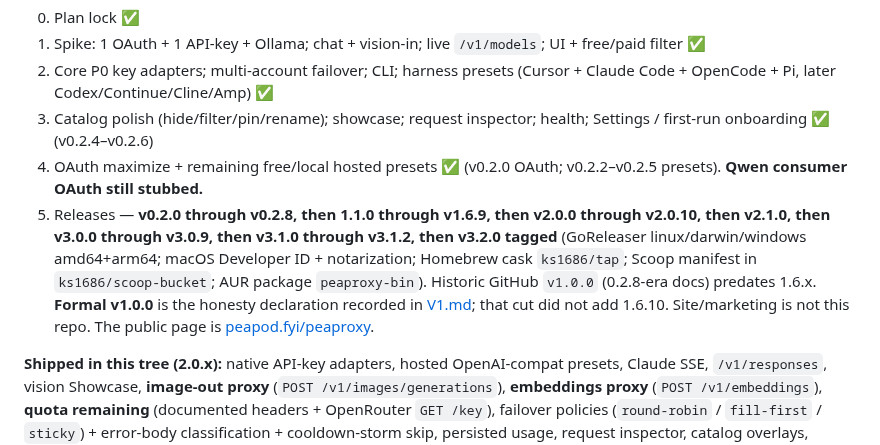
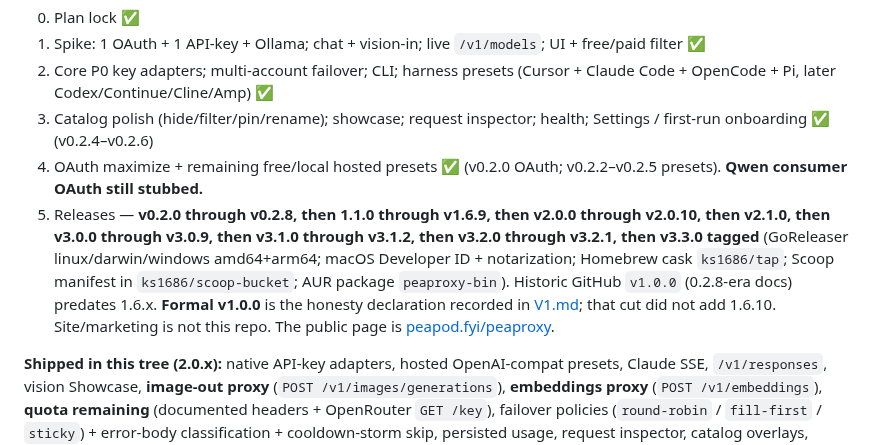
Before and after one commit to ks1686/peaproxy, a Markdown page: docs/PLAN.md, the part around the change. GitHub-like rendering.

Commit message:
docs: extend the PLAN.md release list through v3.3.0
Confirmed tags with gh release list: v3.2.0, v3.2.1, then latest v3.3.0.

```diff
--- a/docs/PLAN.md
+++ b/docs/PLAN.md
@@ -107,7 +107,7 @@ Config: versioned YAML + env; secrets in OS keychain with encrypted file fallbac
 2. Core P0 key adapters; multi-account failover; CLI; harness presets (Cursor + Claude Code + OpenCode + Pi, later Codex/Continue/Cline/Amp) ✅
 3. Catalog polish (hide/filter/pin/rename); showcase; request inspector; health; Settings / first-run onboarding ✅ (v0.2.4–v0.2.6)
 4. OAuth maximize + remaining free/local hosted presets ✅ (v0.2.0 OAuth; v0.2.2–v0.2.5 presets). **Qwen consumer OAuth still stubbed.**
-5. Releases — **v0.2.0 through v0.2.8, then 1.1.0 through v1.6.9, then v2.0.0 through v2.0.10, then v2.1.0, then v3.0.0 through v3.0.9, then v3.1.0 through v3.1.2, then v3.2.0 tagged** (GoReleaser linux/darwin/windows amd64+arm64; macOS Developer ID + notarization; Homebrew cask `ks1686/tap`; Scoop manifest in `ks1686/scoop-bucket`; AUR package `peaproxy-bin`). Historic GitHub `v1.0.0` (0.2.8-era docs) predates 1.6.x. **Formal v1.0.0** is the honesty declaration recorded in [V1.md](V1.md); that cut did not add 1.6.10. Site/marketing is not this repo. The public page is [peapod.fyi/peaproxy](https://peapod.fyi/peaproxy/).
+5. Releases — **v0.2.0 through v0.2.8, then 1.1.0 through v1.6.9, then v2.0.0 through v2.0.10, then v2.1.0, then v3.0.0 through v3.0.9, then v3.1.0 through v3.1.2, then v3.2.0 through v3.2.1, then v3.3.0 tagged** (GoReleaser linux/darwin/windows amd64+arm64; macOS Developer ID + notarization; Homebrew cask `ks1686/tap`; Scoop manifest in `ks1686/scoop-bucket`; AUR package `peaproxy-bin`). Historic GitHub `v1.0.0` (0.2.8-era docs) predates 1.6.x. **Formal v1.0.0** is the honesty declaration recorded in [V1.md](V1.md); that cut did not add 1.6.10. Site/marketing is not this repo. The public page is [peapod.fyi/peaproxy](https://peapod.fyi/peaproxy/).
 
 **Shipped in this tree (2.0.x):** native API-key adapters, hosted OpenAI-compat presets, Claude SSE, `/v1/responses`, vision Showcase, **image-out proxy** (`POST /v1/images/generations`), **embeddings proxy** (`POST /v1/embeddings`), **quota remaining** (documented headers + OpenRouter `GET /key`), failover policies (`round-robin` / `fill-first` / `sticky`) + error-body classification + cooldown-storm skip, persisted usage, request inspector, catalog overlays, Settings/onboarding, `config validate`, CLI catalog/health/requests/`accounts add`, subscription OAuth including Copilot (ToS documented), OpenCode Go API key, OS keychain / encrypted-file secrets, Homebrew cask + signed/notarized macOS binaries, `anthropic_oauth` Claude Code fingerprint + system cloak on Messages, `openai_oauth` `store: false` + omit `max_output_tokens`, chat SSE `finish_reason` before `[DONE]`.
 
```
